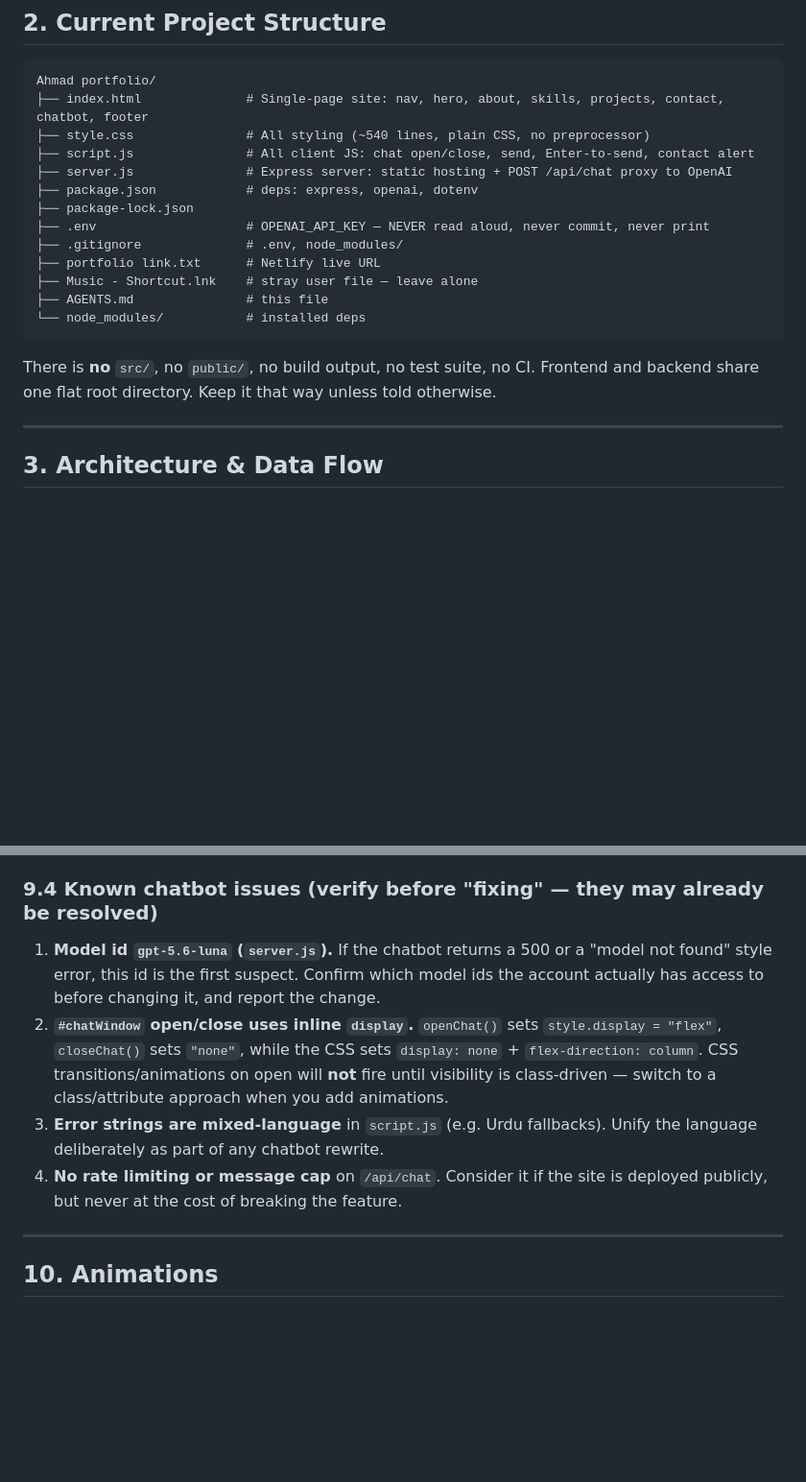
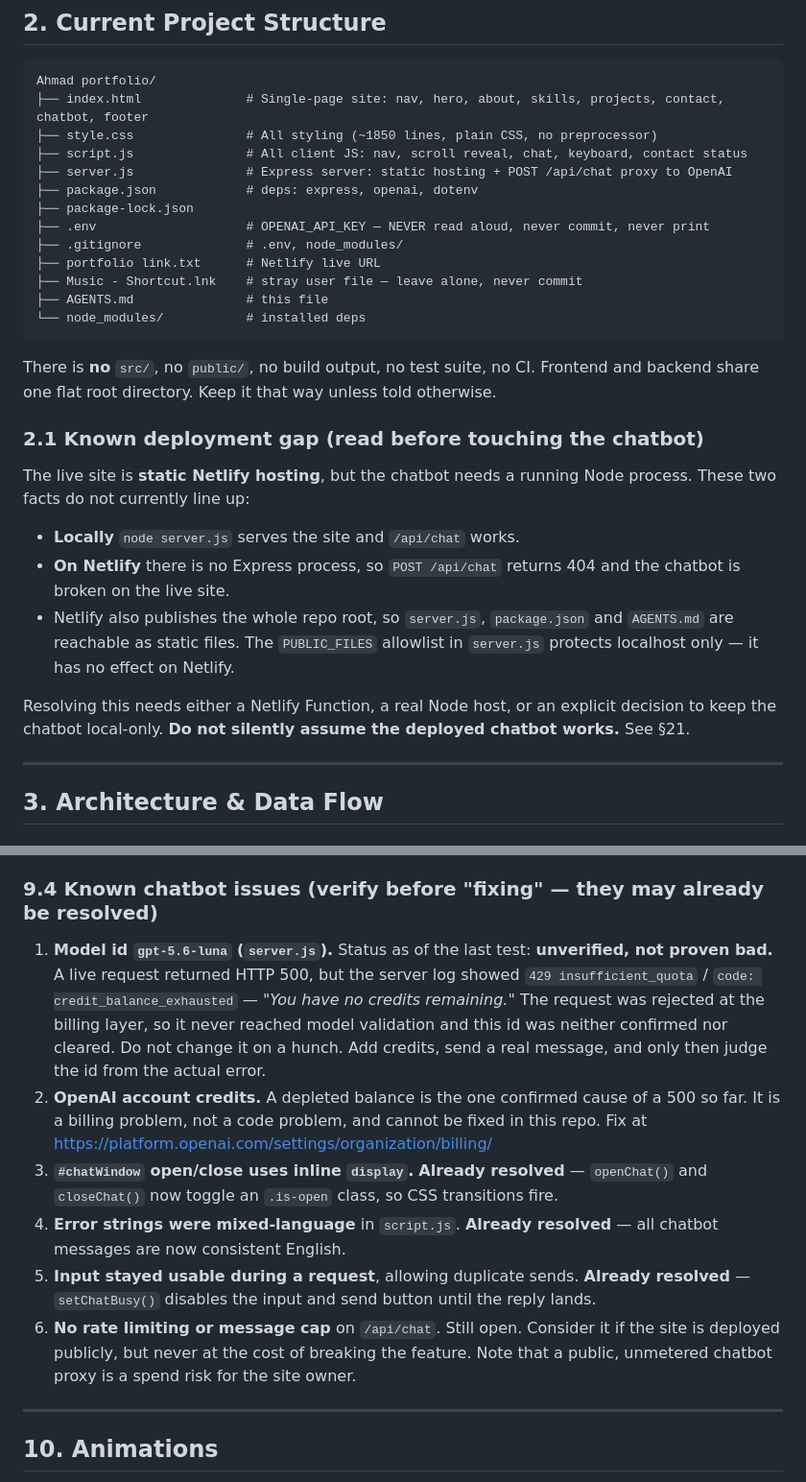
Before and after one commit to shah7876935-pixel/My-portfolio, a Markdown page: AGENTS.md, 2 parts joined by grey strips. Shown at 96% size. Drawn GitHub-style; blank space fills up the shorter version.

````diff
--- a/AGENTS.md
+++ b/AGENTS.md
@@ -36,21 +36,37 @@ explicitly asks for it and you have explained the cost.
 ```
 Ahmad portfolio/
 ├── index.html              # Single-page site: nav, hero, about, skills, projects, contact, chatbot, footer
-├── style.css               # All styling (~540 lines, plain CSS, no preprocessor)
-├── script.js               # All client JS: chat open/close, send, Enter-to-send, contact alert
+├── style.css               # All styling (~1850 lines, plain CSS, no preprocessor)
+├── script.js               # All client JS: nav, scroll reveal, chat, keyboard, contact status
 ├── server.js               # Express server: static hosting + POST /api/chat proxy to OpenAI
 ├── package.json            # deps: express, openai, dotenv
 ├── package-lock.json
 ├── .env                    # OPENAI_API_KEY — NEVER read aloud, never commit, never print
 ├── .gitignore              # .env, node_modules/
 ├── portfolio link.txt      # Netlify live URL
-├── Music - Shortcut.lnk    # stray user file — leave alone
+├── Music - Shortcut.lnk    # stray user file — leave alone, never commit
 ├── AGENTS.md               # this file
 └── node_modules/           # installed deps
 ```
 
 There is **no** `src/`, no `public/`, no build output, no test suite, no CI.
 Frontend and backend share one flat root directory. Keep it that way unless told otherwise.
+
+### 2.1 Known deployment gap (read before touching the chatbot)
+
+The live site is **static Netlify hosting**, but the chatbot needs a running Node
+process. These two facts do not currently line up:
+
+- **Locally** `node server.js` serves the site and `/api/chat` works.
+- **On Netlify** there is no Express process, so `POST /api/chat` returns 404 and the
+  chatbot is broken on the live site.
+- Netlify also publishes the whole repo root, so `server.js`, `package.json` and
+  `AGENTS.md` are reachable as static files. The `PUBLIC_FILES` allowlist in
+  `server.js` protects localhost only — it has no effect on Netlify.
+
+Resolving this needs either a Netlify Function, a real Node host, or an explicit
+decision to keep the chatbot local-only. **Do not silently assume the deployed
+chatbot works.** See §21.
 
 ---
 
@@ -341,18 +357,24 @@ and open/close animations.
 
 ### 9.4 Known chatbot issues (verify before "fixing" — they may already be resolved)
 
-1. **Model id `gpt-5.6-luna` (`server.js`).** If the chatbot returns a 500 or a
-   "model not found" style error, this id is the first suspect. Confirm which model ids the
-   account actually has access to before changing it, and report the change.
-2. **`#chatWindow` open/close uses inline `display`.** `openChat()` sets
-   `style.display = "flex"`, `closeChat()` sets `"none"`, while the CSS sets
-   `display: none` + `flex-direction: column`. CSS transitions/animations on open will
-   **not** fire until visibility is class-driven — switch to a class/attribute approach
-   when you add animations.
-3. **Error strings are mixed-language** in `script.js` (e.g. Urdu fallbacks). Unify the
-   language deliberately as part of any chatbot rewrite.
-4. **No rate limiting or message cap** on `/api/chat`. Consider it if the site is deployed
-   publicly, but never at the cost of breaking the feature.
+1. **Model id `gpt-5.6-luna` (`server.js`).** Status as of the last test: **unverified,
+   not proven bad.** A live request returned HTTP 500, but the server log showed
+   `429 insufficient_quota` / `code: credit_balance_exhausted` — *"You have no credits
+   remaining."* The request was rejected at the billing layer, so it never reached model
+   validation and this id was neither confirmed nor cleared. Do not change it on a hunch.
+   Add credits, send a real message, and only then judge the id from the actual error.
+2. **OpenAI account credits.** A depleted balance is the one confirmed cause of a 500
+   so far. It is a billing problem, not a code problem, and cannot be fixed in this repo.
+   Fix at https://platform.openai.com/settings/organization/billing/
+3. **`#chatWindow` open/close uses inline `display`.** **Already resolved** — `openChat()`
+   and `closeChat()` now toggle an `.is-open` class, so CSS transitions fire.
+4. **Error strings were mixed-language** in `script.js`. **Already resolved** — all
+   chatbot messages are now consistent English.
+5. **Input stayed usable during a request**, allowing duplicate sends. **Already
+   resolved** — `setChatBusy()` disables the input and send button until the reply lands.
+6. **No rate limiting or message cap** on `/api/chat`. Still open. Consider it if the site
+   is deployed publicly, but never at the cost of breaking the feature. Note that a
+   public, unmetered chatbot proxy is a spend risk for the site owner.
 
 ---
 
````
Also changed, not shown: other parts of AGENTS.md (+44 -4 lines).
